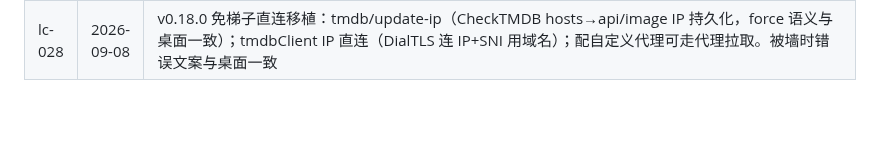
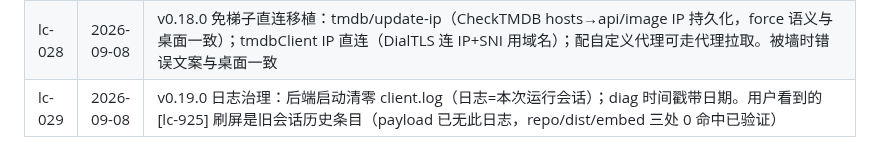
Before and after one commit to YDMY007/Fntv-Plus-fpk, a Markdown page: 本地commit/commits.md, the part around the change. GitHub-like rendering; blank space fills up the shorter version.

Commit message:
docs: lc-029

```diff
--- a/本地commit/commits.md
+++ b/本地commit/commits.md
@@ -38,3 +38,4 @@
 | lc-026 | 2026-09-08 | v0.16.0 账号与网络全面移植：internal/bridge 包（fnOS 签名桥/白名单外代理/TMDB 图+logo+详情/Trakt 凭证+设备授权+scrobble+sync/Bangumi 日历/豆瓣状态占位）；config Extra 平铺任意键（自定义 Marshal/Unmarshal）；settings API GetMap；shim 全通道映射（settings 服务端持久化+trakt 9 通道+tmdb 3 通道+bangumi/douban）。待续：豆瓣评分增强/Bangumi 同步核心/Trakt 搜索匹配细化 |
 | lc-027 | 2026-09-08 | v0.17.0 移植收尾：douban/watched（全库钻取进度分析，桌面同形状）、douban/enrich（TMDB 分类/评分+豆瓣评分尽力抓）、bangumi/sync-progress（搜条目→标集/条目）；修 douban/status 路由误删；shim 对应三通道映射 |
 | lc-028 | 2026-09-08 | v0.18.0 免梯子直连移植：tmdb/update-ip（CheckTMDB hosts→api/image IP 持久化，force 语义与桌面一致）；tmdbClient IP 直连（DialTLS 连 IP+SNI 用域名）；配自定义代理可走代理拉取。被墙时错误文案与桌面一致 |
+| lc-029 | 2026-09-08 | v0.19.0 日志治理：后端启动清零 client.log（日志=本次运行会话）；diag 时间戳带日期。用户看到的 [lc-925] 刷屏是旧会话历史条目（payload 已无此日志，repo/dist/embed 三处 0 命中已验证） |
```
